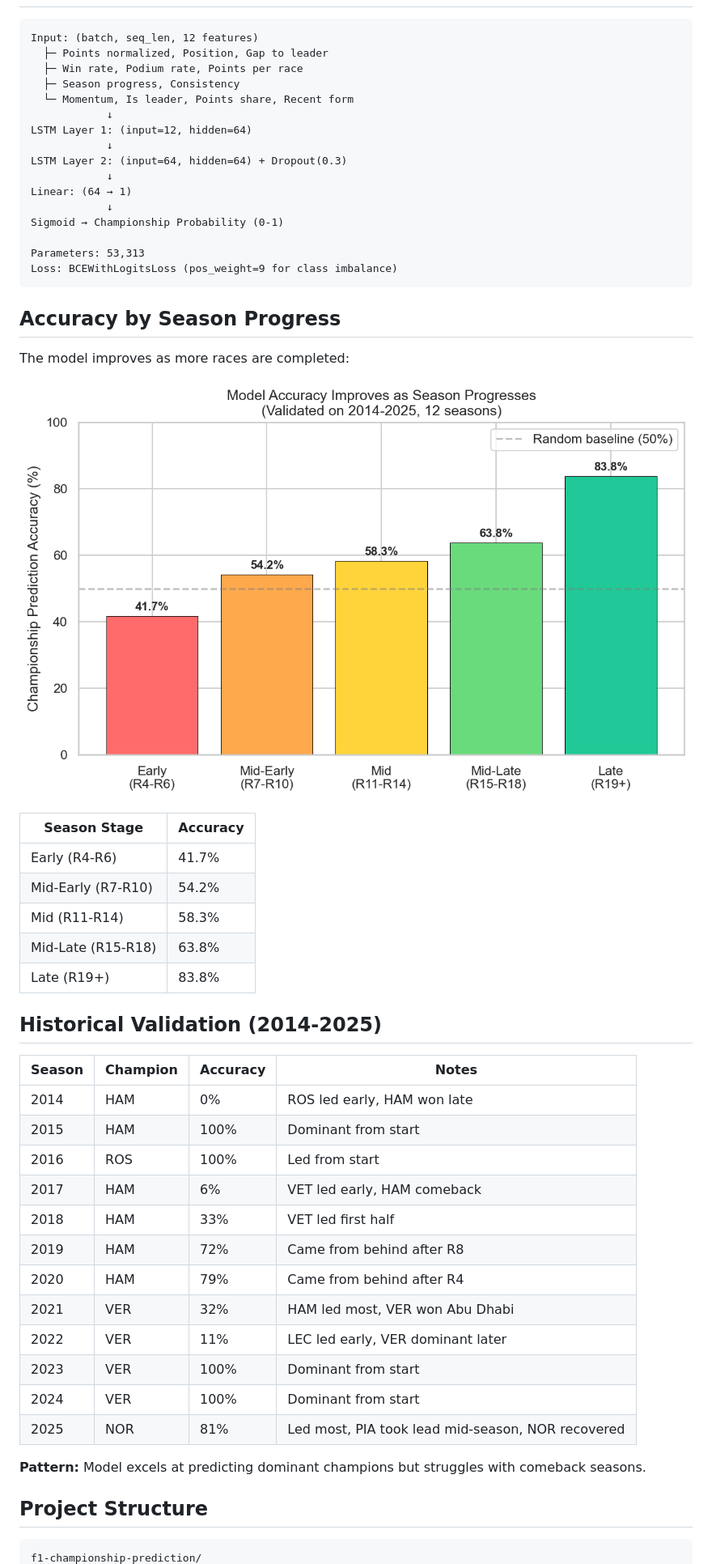
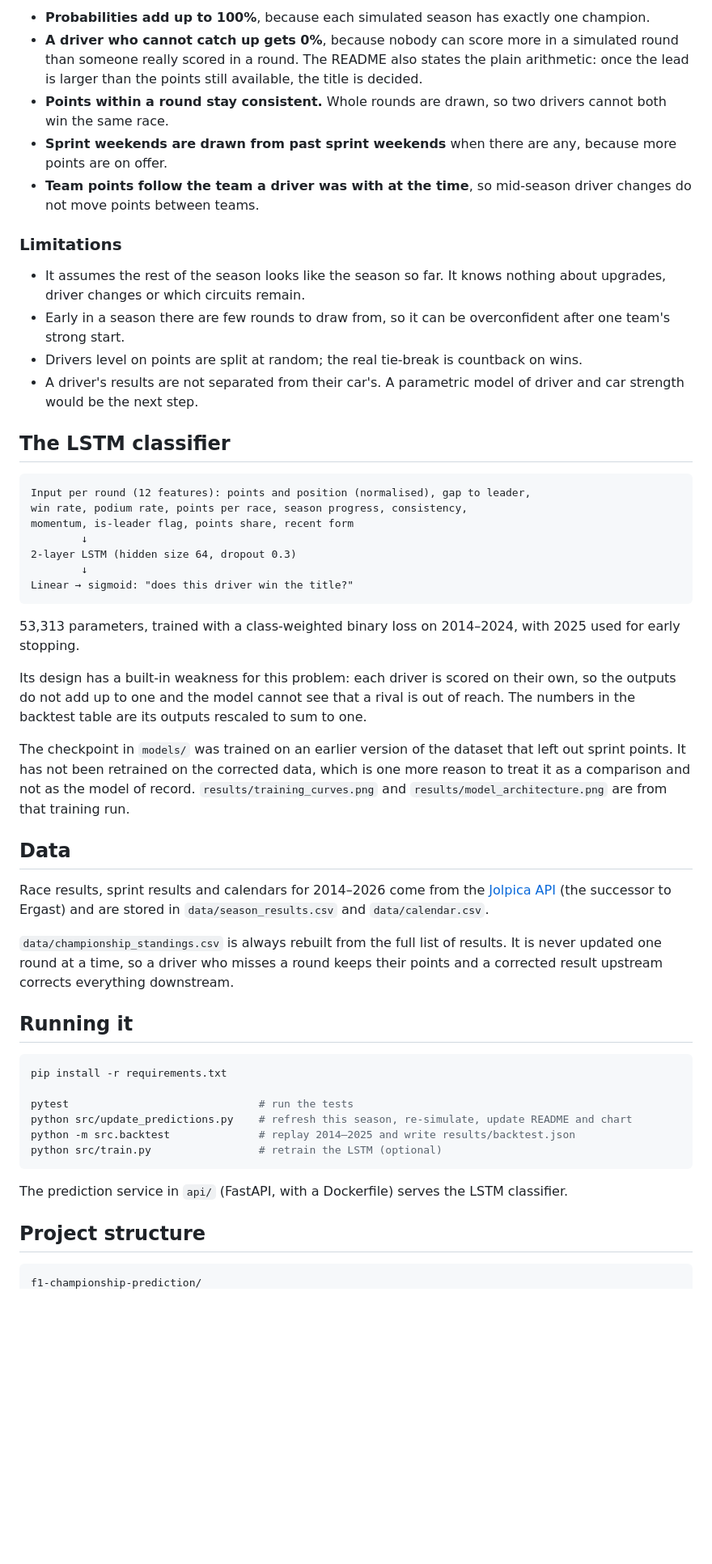
Before and after one commit to sahosahit/f1-championship-prediction, a Markdown page: README.md, the part around one of its changes. Shown at 81% size. Drawn GitHub-style; blank space fills up the shorter version.

````diff
--- a/README.md
+++ b/README.md
@@ -53,57 +94,54 @@ After N races in an F1 season, can we predict who wins the World Championship? T
+- **Probabilities add up to 100%**, because each simulated season has exactly one champion.
+- **A driver who cannot catch up gets 0%**, because nobody can score more in a simulated round than someone really scored in a round. The README also states the plain arithmetic: once the lead is larger than the points still available, the title is decided.
+- **Points within a round stay consistent.** Whole rounds are drawn, so two drivers cannot both win the same race.
+- **Sprint weekends are drawn from past sprint weekends** when there are any, because more points are on offer.
+- **Team points follow the team a driver was with at the time**, so mid-season driver changes do not move points between teams.
+
+### Limitations
+
+- It assumes the rest of the season looks like the season so far. It knows nothing about upgrades, driver changes or which circuits remain.
+- Early in a season there are few rounds to draw from, so it can be overconfident after one team's strong start.
+- Drivers level on points are split at random; the real tie-break is countback on wins.
+- A driver's results are not separated from their car's. A parametric model of driver and car strength would be the next step.
+
+## The LSTM classifier
 
 ```
-Input: (batch, seq_len, 12 features)
-  ├─ Points normalized, Position, Gap to leader
-  ├─ Win rate, Podium rate, Points per race
-  ├─ Season progress, Consistency
-  └─ Momentum, Is leader, Points share, Recent form
-            ↓
-LSTM Layer 1: (input=12, hidden=64)
-            ↓
-LSTM Layer 2: (input=64, hidden=64) + Dropout(0.3)
-            ↓
-Linear: (64 → 1)
-            ↓
-Sigmoid → Championship Probability (0-1)
-
-Parameters: 53,313
-Loss: BCEWithLogitsLoss (pos_weight=9 for class imbalance)
+Input per round (12 features): points and position (normalised), gap to leader,
+win rate, podium rate, points per race, season progress, consistency,
+momentum, is-leader flag, points share, recent form
+        ↓
+2-layer LSTM (hidden size 64, dropout 0.3)
+        ↓
+Linear → sigmoid: "does this driver win the title?"
 ```
 
-## Accuracy by Season Progress
+53,313 parameters, trained with a class-weighted binary loss on 2014–2024, with 2025 used for early stopping.
 
-The model improves as more races are completed:
+Its design has a built-in weakness for this problem: each driver is scored on their own, so the outputs do not add up to one and the model cannot see that a rival is out of reach. The numbers in the backtest table are its outputs rescaled to sum to one.
 
-![Accuracy by Progress](results/accuracy_by_progress.png)
+The checkpoint in `models/` was trained on an earlier version of the dataset that left out sprint points. It has not been retrained on the corrected data, which is one more reason to treat it as a comparison and not as the model of record. `results/training_curves.png` and `results/model_architecture.png` are from that training run.
 
-| Season Stage | Accuracy |
-|-------------|----------|
-| Early (R4-R6) | 41.7% |
-| Mid-Early (R7-R10) | 54.2% |
-| Mid (R11-R14) | 58.3% |
-| Mid-Late (R15-R18) | 63.8% |
-| Late (R19+) | 83.8% |
+## Data
 
-## Historical Validation (2014-2025)
+Race results, sprint results and calendars for 2014–2026 come from the [Jolpica API](https://api.jolpi.ca) (the successor to Ergast) and are stored in `data/season_results.csv` and `data/calendar.csv`.
 
-| Season | Champion | Accuracy | Notes |
-|--------|----------|----------|-------|
-| 2014 | HAM | 0% | ROS led early, HAM won late |
-| 2015 | HAM | 100% | Dominant from start |
-| 2016 | ROS | 100% | Led from start |
-| 2017 | HAM | 6% | VET led early, HAM comeback |
-| 2018 | HAM | 33% | VET led first half |
-| 2019 | HAM | 72% | Came from behind after R8 |
-| 2020 | HAM | 79% | Came from behind after R4 |
-| 2021 | VER | 32% | HAM led most, VER won Abu Dhabi |
-| 2022 | VER | 11% | LEC led early, VER dominant later |
-| 2023 | VER | 100% | Dominant from start |
-| 2024 | VER | 100% | Dominant from start |
-| 2025 | NOR | 81% | Led most, PIA took lead mid-season, NOR recovered |
+`data/championship_standings.csv` is always rebuilt from the full list of results. It is never updated one round at a time, so a driver who misses a round keeps their points and a corrected result upstream corrects everything downstream.
 
-**Pattern:** Model excels at predicting dominant champions but struggles with comeback seasons.
+## Running it
 
-## Project Structure
+```bash
+pip install -r requirements.txt
+
+pytest                              # run the tests
+python src/update_predictions.py    # refresh this season, re-simulate, update README and chart
+python -m src.backtest              # replay 2014–2025 and write results/backtest.json
+python src/train.py                 # retrain the LSTM (optional)
+```
+
+The prediction service in `api/` (FastAPI, with a Dockerfile) serves the LSTM classifier.
+
+## Project structure
 
 ```
 f1-championship-prediction/
````
Also changed, not shown: other parts of README.md (+93 -136 lines), results/2026_prediction.png, 8 other files.
